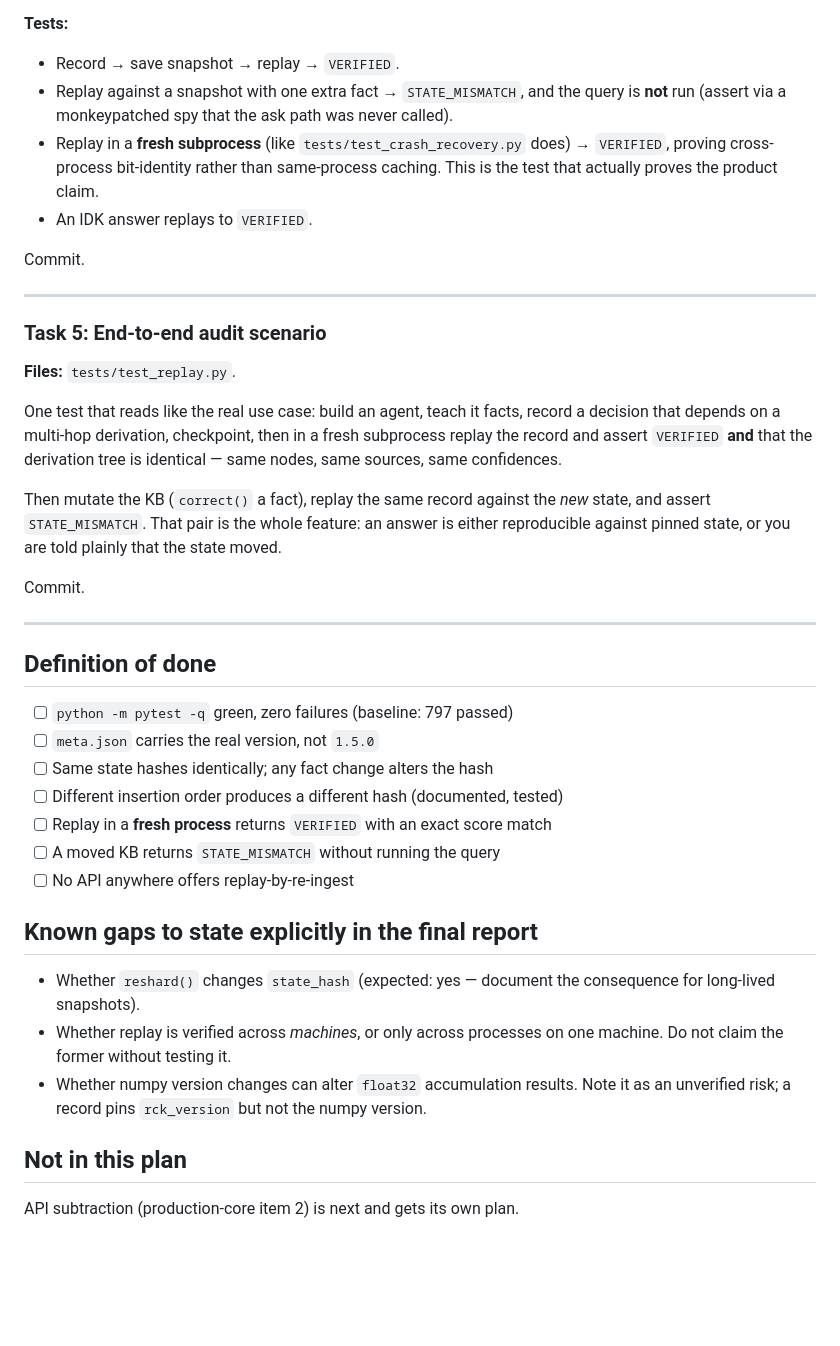
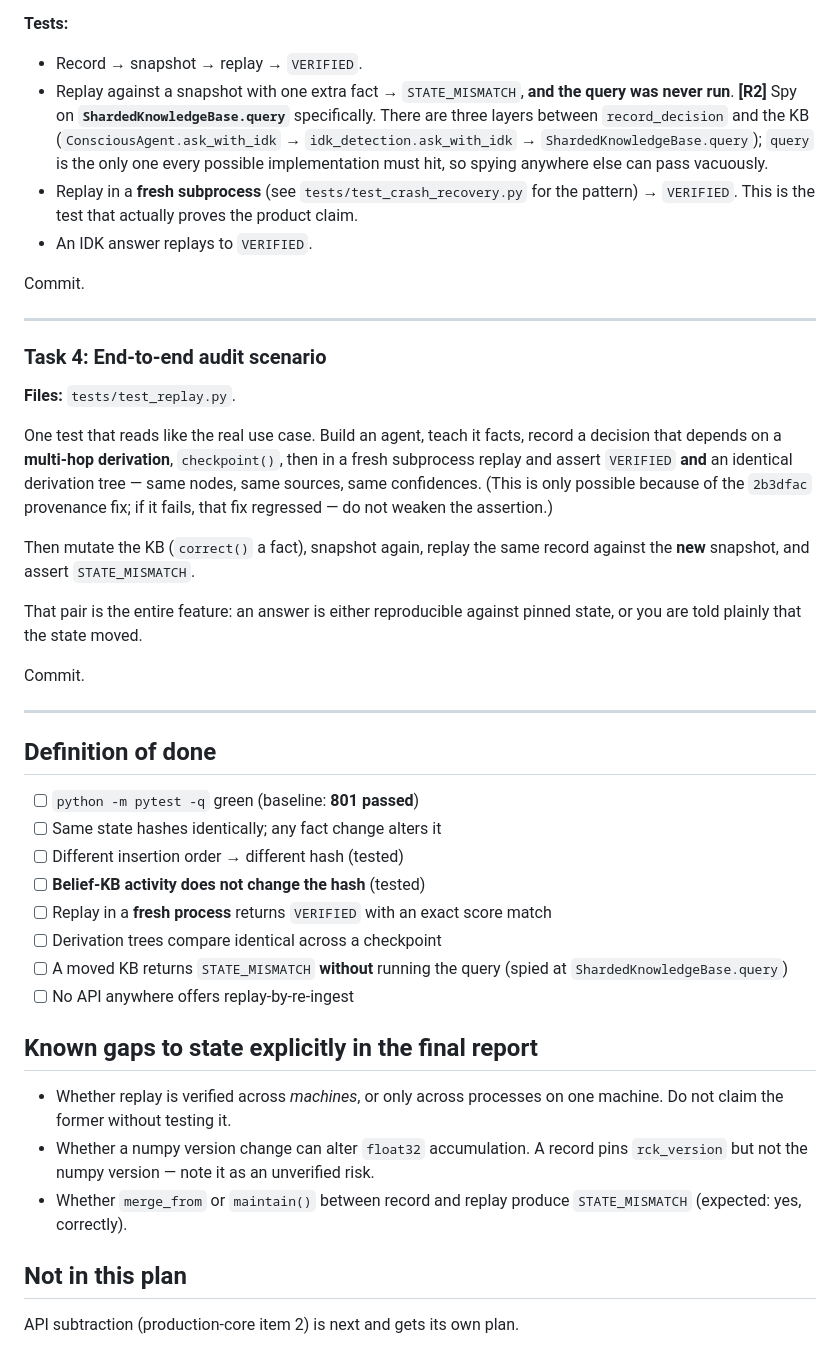
Before and after one commit to NORTHTEKDevs/rck, a Markdown page: docs/plans/2026-08-19-replay.md, the part around one of its changes. Rendered like a GitHub page; blank space fills up the shorter version.

```diff
--- a/docs/plans/2026-08-19-replay.md
+++ b/docs/plans/2026-08-19-replay.md
@@ -112,21 +115,23 @@ Load the session from `snapshot_dir`, compute `state_hash`, and:
 
 **Tests:**
-- Record → save snapshot → replay → `VERIFIED`.
-- Replay against a snapshot with one extra fact → `STATE_MISMATCH`, and the query is **not** run (assert via a monkeypatched spy that the ask path was never called).
-- Replay in a **fresh subprocess** (like `tests/test_crash_recovery.py` does) → `VERIFIED`, proving cross-process bit-identity rather than same-process caching. This is the test that actually proves the product claim.
+- Record → snapshot → replay → `VERIFIED`.
+- Replay against a snapshot with one extra fact → `STATE_MISMATCH`, **and the query was never run**. **[R2]** Spy on **`ShardedKnowledgeBase.query`** specifically. There are three layers between `record_decision` and the KB (`ConsciousAgent.ask_with_idk` → `idk_detection.ask_with_idk` → `ShardedKnowledgeBase.query`); `query` is the only one every possible implementation must hit, so spying anywhere else can pass vacuously.
+- Replay in a **fresh subprocess** (see `tests/test_crash_recovery.py` for the pattern) → `VERIFIED`. This is the test that actually proves the product claim.
 - An IDK answer replays to `VERIFIED`.
 
 Commit.
 
 ---
 
-### Task 5: End-to-end audit scenario
+### Task 4: End-to-end audit scenario
 
 **Files:** `tests/test_replay.py`.
 
-One test that reads like the real use case: build an agent, teach it facts, record a decision that depends on a multi-hop derivation, checkpoint, then in a fresh subprocess replay the record and assert `VERIFIED` **and** that the derivation tree is identical — same nodes, same sources, same confidences.
+One test that reads like the real use case. Build an agent, teach it facts, record a decision that depends on a **multi-hop derivation**, `checkpoint()`, then in a fresh subprocess replay and assert `VERIFIED` **and** an identical derivation tree — same nodes, same sources, same confidences. (This is only possible because of the `2b3dfac` provenance fix; if it fails, that fix regressed — do not weaken the assertion.)
 
-Then mutate the KB (`correct()` a fact), replay the same record against the *new* state, and assert `STATE_MISMATCH`. That pair is the whole feature: an answer is either reproducible against pinned state, or you are told plainly that the state moved.
+Then mutate the KB (`correct()` a fact), snapshot again, replay the same record against the **new** snapshot, and assert `STATE_MISMATCH`.
+
+That pair is the entire feature: an answer is either reproducible against pinned state, or you are told plainly that the state moved.
 
 Commit.
 
@@ -134,19 +139,20 @@ Commit.
 
 ## Definition of done
 
-- [ ] `python -m pytest -q` green, zero failures (baseline: 797 passed)
-- [ ] `meta.json` carries the real version, not `1.5.0`
-- [ ] Same state hashes identically; any fact change alters the hash
-- [ ] Different insertion order produces a different hash (documented, tested)
+- [ ] `python -m pytest -q` green (baseline: **801 passed**)
+- [ ] Same state hashes identically; any fact change alters it
+- [ ] Different insertion order → different hash (tested)
+- [ ] **Belief-KB activity does not change the hash** (tested)
 - [ ] Replay in a **fresh process** returns `VERIFIED` with an exact score match
-- [ ] A moved KB returns `STATE_MISMATCH` without running the query
+- [ ] Derivation trees compare identical across a checkpoint
+- [ ] A moved KB returns `STATE_MISMATCH` **without** running the query (spied at `ShardedKnowledgeBase.query`)
 - [ ] No API anywhere offers replay-by-re-ingest
 
 ## Known gaps to state explicitly in the final report
 
-- Whether `reshard()` changes `state_hash` (expected: yes — document the consequence for long-lived snapshots).
 - Whether replay is verified across *machines*, or only across processes on one machine. Do not claim the former without testing it.
-- Whether numpy version changes can alter `float32` accumulation results. Note it as an unverified risk; a record pins `rck_version` but not the numpy version.
+- Whether a numpy version change can alter `float32` accumulation. A record pins `rck_version` but not the numpy version — note it as an unverified risk.
+- Whether `merge_from` or `maintain()` between record and replay produce `STATE_MISMATCH` (expected: yes, correctly).
 
 ## Not in this plan
 
```
Also changed, not shown: other parts of docs/plans/2026-08-19-replay.md (+50 -47 lines).
